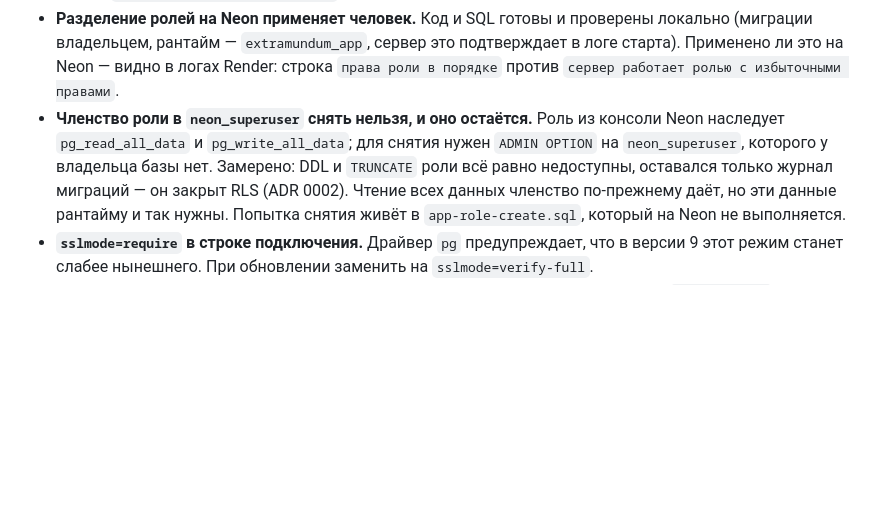
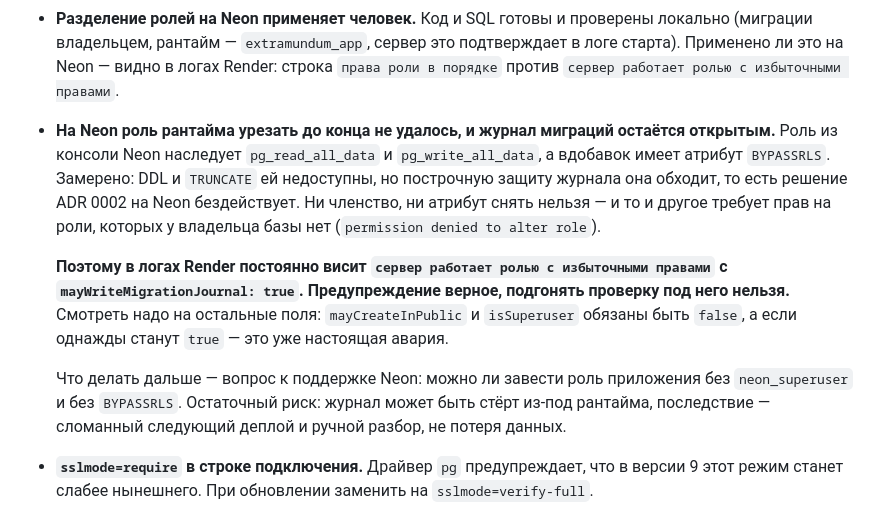
Before and after one commit to Blckburn/brute-force, a Markdown page: CLAUDE.md, the part around the change. Drawn GitHub-style; blank space fills up the shorter version.

```diff
--- a/CLAUDE.md
+++ b/CLAUDE.md
@@ -311,14 +311,25 @@ end-to-end, заглушка деревни, заглушки боя с 501, CI,
   сервер это подтверждает в логе старта). Применено ли это на Neon —
   видно в логах Render: строка `права роли в порядке` против
   `сервер работает ролью с избыточными правами`.
-- **Членство роли в `neon_superuser` снять нельзя, и оно остаётся.** Роль
-  из консоли Neon наследует `pg_read_all_data` и `pg_write_all_data`;
-  для снятия нужен `ADMIN OPTION` на `neon_superuser`, которого у
-  владельца базы нет. Замерено: DDL и `TRUNCATE` роли всё равно
-  недоступны, оставался только журнал миграций — он закрыт RLS
-  (ADR 0002). Чтение всех данных членство по-прежнему даёт, но эти
-  данные рантайму и так нужны. Попытка снятия живёт
-  в `app-role-create.sql`, который на Neon не выполняется.
+- **На Neon роль рантайма урезать до конца не удалось, и журнал миграций
+  остаётся открытым.** Роль из консоли Neon наследует `pg_read_all_data`
+  и `pg_write_all_data`, а вдобавок имеет атрибут `BYPASSRLS`. Замерено:
+  DDL и `TRUNCATE` ей недоступны, но построчную защиту журнала она
+  обходит, то есть решение ADR 0002 на Neon бездействует. Ни членство,
+  ни атрибут снять нельзя — и то и другое требует прав на роли, которых
+  у владельца базы нет (`permission denied to alter role`).
+
+  **Поэтому в логах Render постоянно висит `сервер работает ролью
+с избыточными правами` с `mayWriteMigrationJournal: true`.
+  Предупреждение верное, подгонять проверку под него нельзя.** Смотреть
+  надо на остальные поля: `mayCreateInPublic` и `isSuperuser` обязаны
+  быть `false`, а если однажды станут `true` — это уже настоящая авария.
+
+  Что делать дальше — вопрос к поддержке Neon: можно ли завести роль
+  приложения без `neon_superuser` и без `BYPASSRLS`. Остаточный риск:
+  журнал может быть стёрт из-под рантайма, последствие — сломанный
+  следующий деплой и ручной разбор, не потеря данных.
+
 - **`sslmode=require` в строке подключения.** Драйвер `pg` предупреждает,
   что в версии 9 этот режим станет слабее нынешнего. При обновлении
   заменить на `sslmode=verify-full`.
```
Also changed, not shown: docs/adr/0002-rls-na-zhurnale.md (+38 -1 lines).
